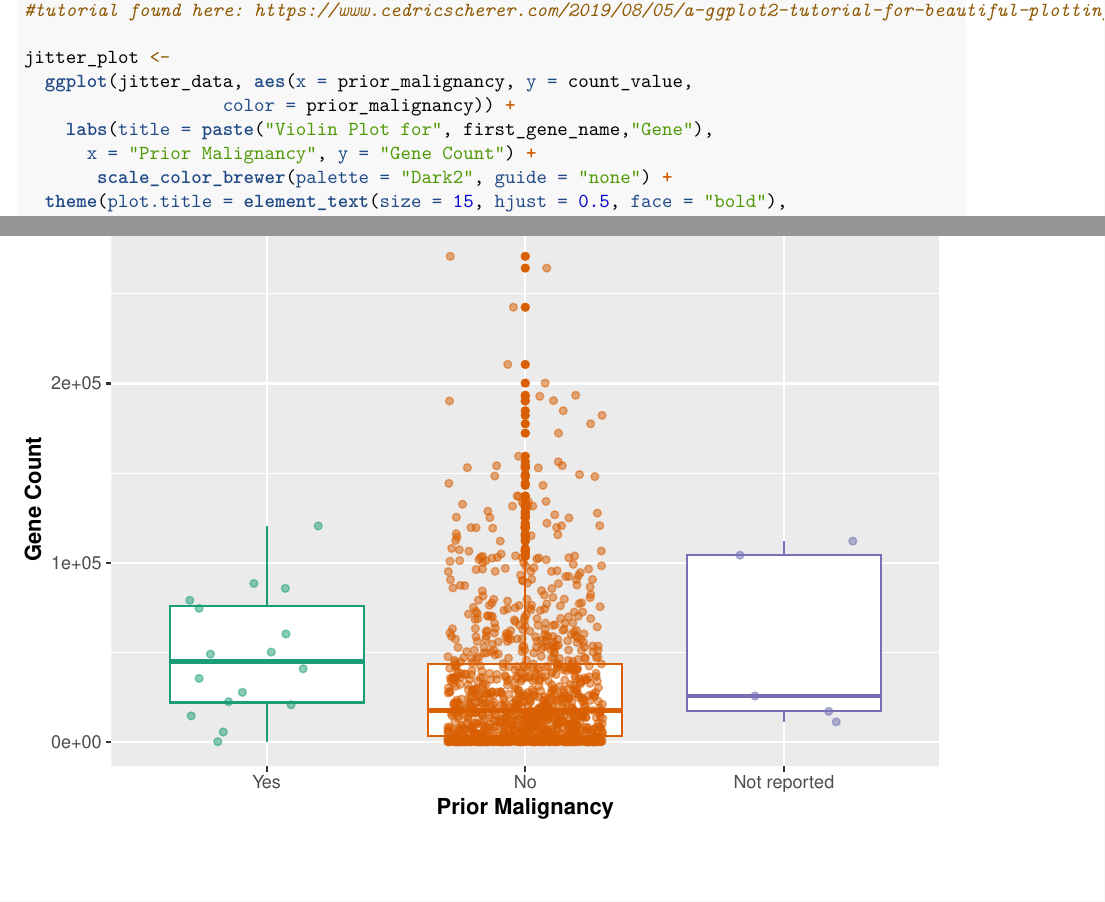
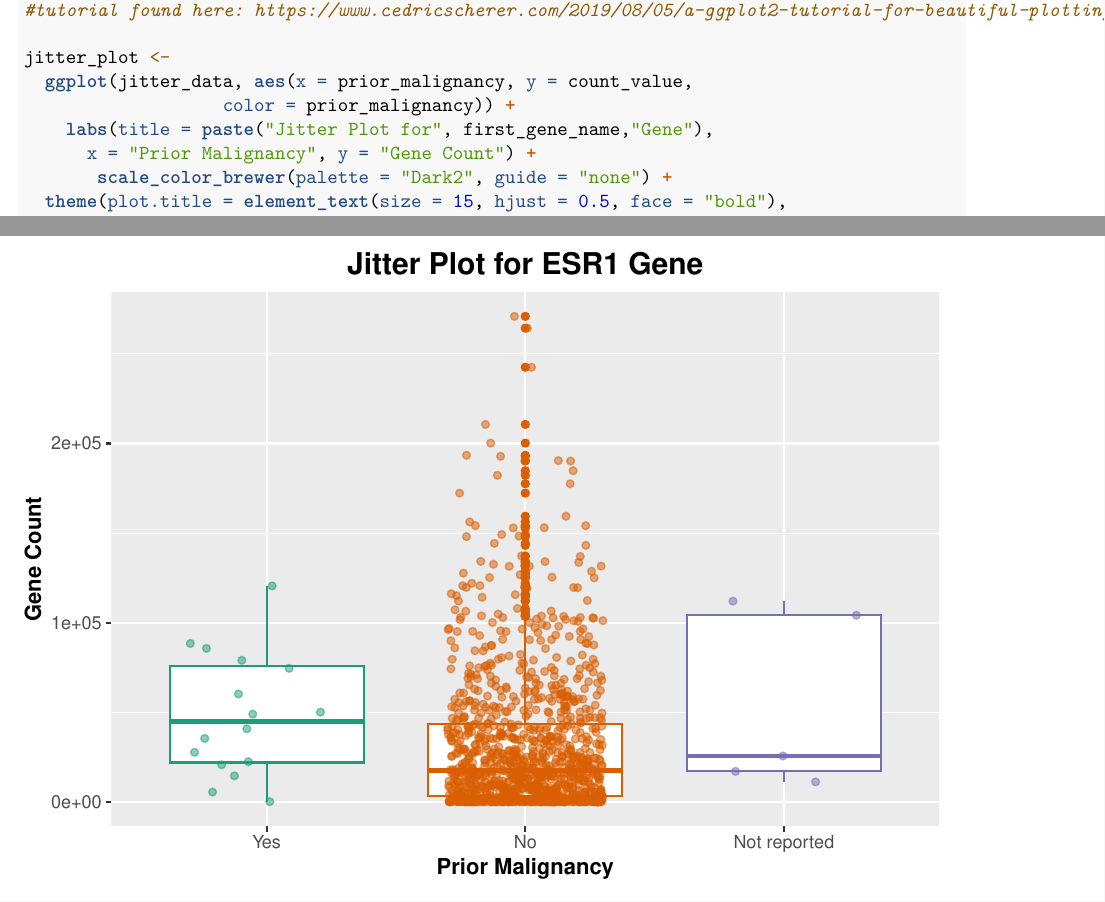
Before and after one commit to katerina-smith/IntroDataScienceFinalProject, an R Markdown document (KSmith_Final_Project.rmd): two parts of pages 10 and 11 of 11, joined at a grey line, cut so that both start at the same text. The pictures show the output file KSmith_Final_Project.pdf that the author committed with the source.

Commit message:
Add files via upload

```diff
--- a/KSmith_Final_Project.rmd
+++ b/KSmith_Final_Project.rmd
@@ -322,7 +322,7 @@ draw(gene_heatmap,
 jitter_plot <-
   ggplot(jitter_data, aes(x = prior_malignancy, y = count_value,
                    color = prior_malignancy)) +
-    labs(title = paste("Violin Plot for", first_gene_name,"Gene"),
+    labs(title = paste("Jitter Plot for", first_gene_name,"Gene"),
       x = "Prior Malignancy", y = "Gene Count") +
        scale_color_brewer(palette = "Dark2", guide = "none") +
   theme(plot.title = element_text(size = 15, hjust = 0.5, face = "bold"),
```
Also changed, not shown: KSmith_Final_Project.pdf, jitter-plot.png (added), sec_summary_stats_table.png (added), summary_stats_table.png (added).
